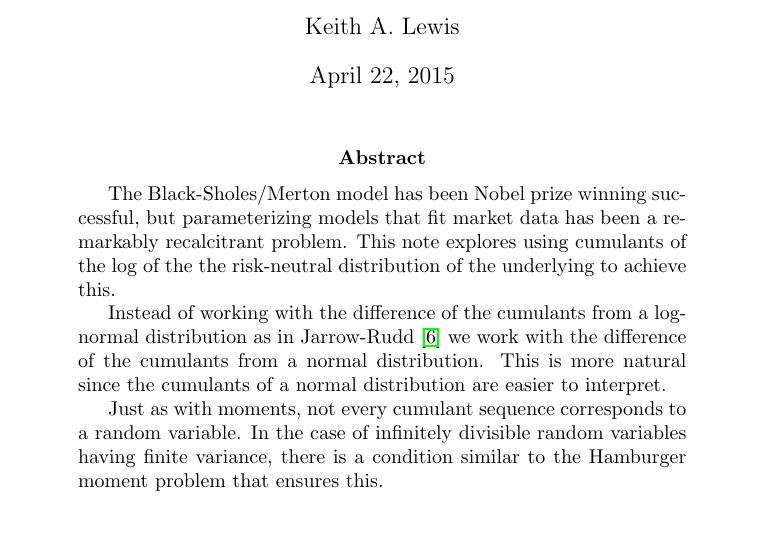
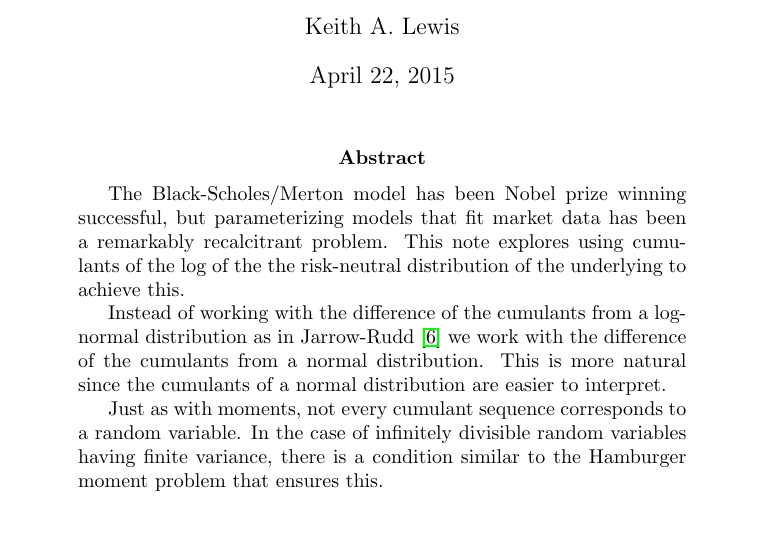
Before and after one commit to cbshiles/KALX-fmsgjr, a LaTeX paper (gjr.tex): part of page 1 of 6, cut so that both start at the same text. Compiled offline with pdfLaTeX.

Commit message:
spelling

```diff
--- a/gjr.tex
+++ b/gjr.tex
@@ -22,7 +22,7 @@
 \begin{document}
 \maketitle
 \begin{abstract}
-The Black-Sholes/Merton model has been Nobel prize winning successful,
+The Black-Scholes/Merton model has been Nobel prize winning successful,
 but parameterizing models that fit market data has been a remarkably
 recalcitrant problem. This note explores using cumulants of the
 log of the the risk-neutral distribution of the underlying to
```
